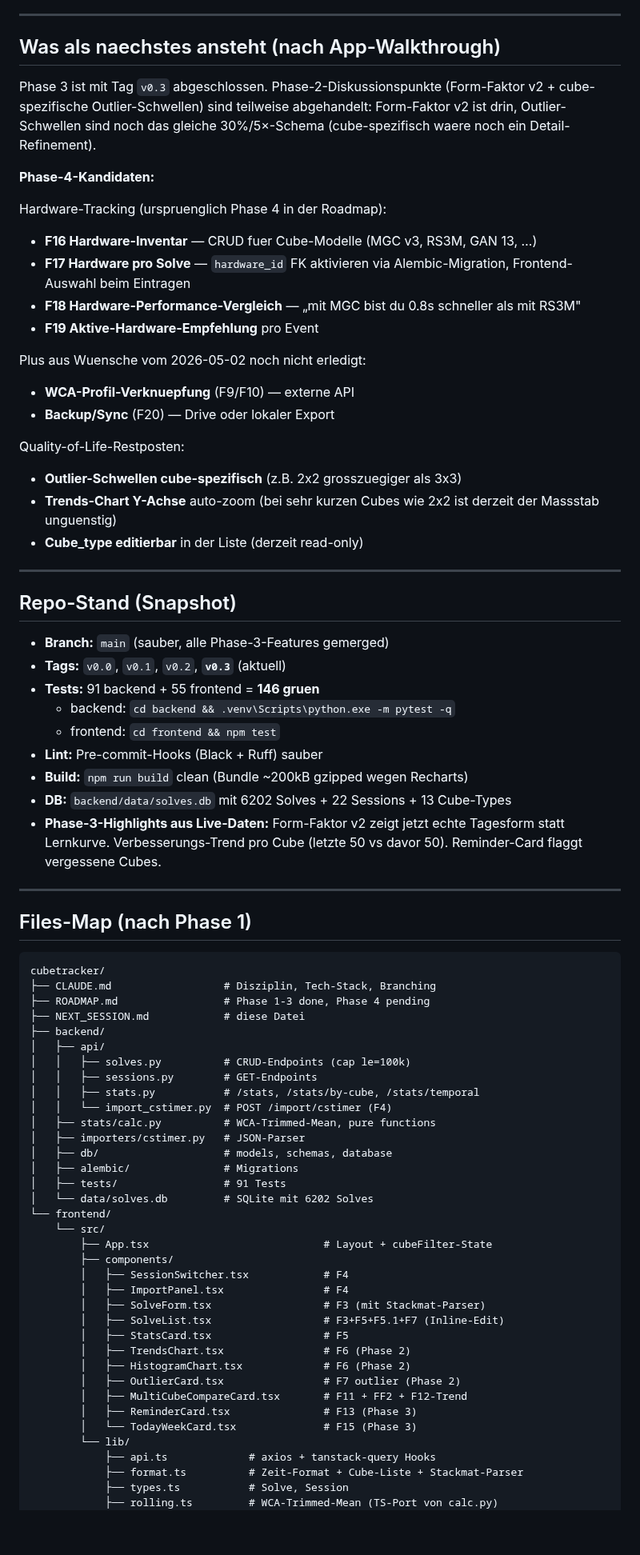
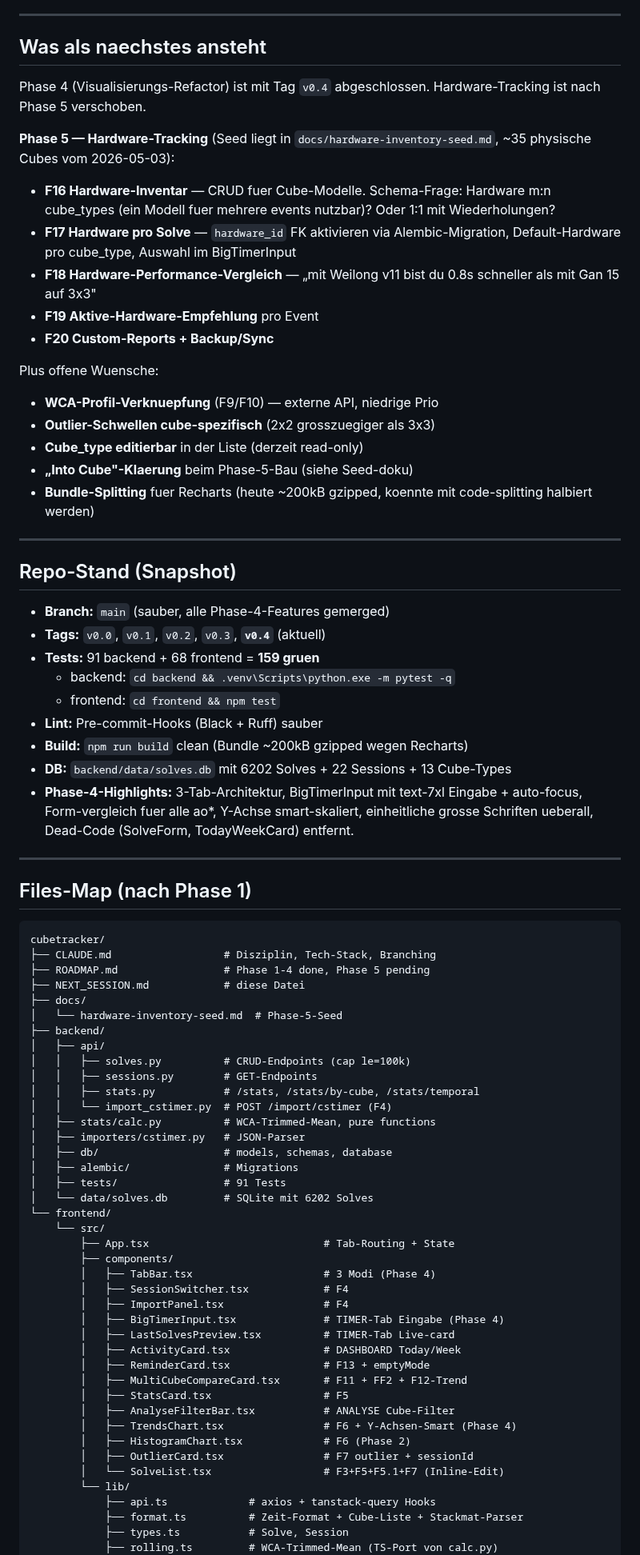
Before and after one commit to fischehaus/cubetracker, a Markdown page: NEXT_SESSION.md, the part around one of its changes. Shown at 80% size. Drawn GitHub-style; blank space fills up the shorter version.

````diff
--- a/NEXT_SESSION.md
+++ b/NEXT_SESSION.md
@@ -82,51 +94,50 @@ Du musst beim naechsten Mal:
 
 ---
 
-## Was als naechstes ansteht (nach App-Walkthrough)
+## Was als naechstes ansteht
 
-Phase 3 ist mit Tag `v0.3` abgeschlossen. Phase-2-Diskussionspunkte
-(Form-Faktor v2 + cube-spezifische Outlier-Schwellen) sind teilweise
-abgehandelt: Form-Faktor v2 ist drin, Outlier-Schwellen sind noch das
-gleiche 30%/5×-Schema (cube-spezifisch waere noch ein
-Detail-Refinement).
+Phase 4 (Visualisierungs-Refactor) ist mit Tag `v0.4` abgeschlossen.
+Hardware-Tracking ist nach Phase 5 verschoben.
 
-**Phase-4-Kandidaten:**
+**Phase 5 — Hardware-Tracking** (Seed liegt in
+`docs/hardware-inventory-seed.md`, ~35 physische Cubes vom 2026-05-03):
 
-Hardware-Tracking (urspruenglich Phase 4 in der Roadmap):
-- **F16 Hardware-Inventar** — CRUD fuer Cube-Modelle (MGC v3, RS3M,
-  GAN 13, …)
+- **F16 Hardware-Inventar** — CRUD fuer Cube-Modelle. Schema-Frage:
+  Hardware m:n cube_types (ein Modell fuer mehrere events nutzbar)?
+  Oder 1:1 mit Wiederholungen?
 - **F17 Hardware pro Solve** — `hardware_id` FK aktivieren via
-  Alembic-Migration, Frontend-Auswahl beim Eintragen
-- **F18 Hardware-Performance-Vergleich** — „mit MGC bist du 0.8s
-  schneller als mit RS3M"
+  Alembic-Migration, Default-Hardware pro cube_type, Auswahl im
+  BigTimerInput
+- **F18 Hardware-Performance-Vergleich** — „mit Weilong v11 bist du
+  0.8s schneller als mit Gan 15 auf 3x3"
 - **F19 Aktive-Hardware-Empfehlung** pro Event
+- **F20 Custom-Reports + Backup/Sync**
 
-Plus aus Wuensche vom 2026-05-02 noch nicht erledigt:
-- **WCA-Profil-Verknuepfung** (F9/F10) — externe API
-- **Backup/Sync** (F20) — Drive oder lokaler Export
-
-Quality-of-Life-Restposten:
-- **Outlier-Schwellen cube-spezifisch** (z.B. 2x2 grosszuegiger als 3x3)
-- **Trends-Chart Y-Achse** auto-zoom (bei sehr kurzen Cubes wie 2x2 ist
-  derzeit der Massstab unguenstig)
+Plus offene Wuensche:
+- **WCA-Profil-Verknuepfung** (F9/F10) — externe API, niedrige Prio
+- **Outlier-Schwellen cube-spezifisch** (2x2 grosszuegiger als 3x3)
 - **Cube_type editierbar** in der Liste (derzeit read-only)
+- **„Into Cube"-Klaerung** beim Phase-5-Bau (siehe Seed-doku)
+- **Bundle-Splitting** fuer Recharts (heute ~200kB gzipped, koennte
+  mit code-splitting halbiert werden)
 
 ---
 
 ## Repo-Stand (Snapshot)
 
-- **Branch:** `main` (sauber, alle Phase-3-Features gemerged)
-- **Tags:** `v0.0`, `v0.1`, `v0.2`, **`v0.3`** (aktuell)
-- **Tests:** 91 backend + 55 frontend = **146 gruen**
+- **Branch:** `main` (sauber, alle Phase-4-Features gemerged)
+- **Tags:** `v0.0`, `v0.1`, `v0.2`, `v0.3`, **`v0.4`** (aktuell)
+- **Tests:** 91 backend + 68 frontend = **159 gruen**
   - backend: `cd backend && .venv\Scripts\python.exe -m pytest -q`
   - frontend: `cd frontend && npm test`
 - **Lint:** Pre-commit-Hooks (Black + Ruff) sauber
 - **Build:** `npm run build` clean (Bundle ~200kB gzipped wegen Recharts)
 - **DB:** `backend/data/solves.db` mit 6202 Solves + 22 Sessions +
   13 Cube-Types
-- **Phase-3-Highlights aus Live-Daten:** Form-Faktor v2 zeigt jetzt
-  echte Tagesform statt Lernkurve. Verbesserungs-Trend pro Cube
-  (letzte 50 vs davor 50). Reminder-Card flaggt vergessene Cubes.
+- **Phase-4-Highlights:** 3-Tab-Architektur, BigTimerInput mit text-7xl
+  Eingabe + auto-focus, Form-vergleich fuer alle ao*, Y-Achse smart-skaliert,
+  einheitliche grosse Schriften ueberall, Dead-Code (SolveForm,
+  TodayWeekCard) entfernt.
 
 ---
 
@@ -135,8 +146,10 @@ Quality-of-Life-Restposten:
 ```
 cubetracker/
 ├── CLAUDE.md                  # Disziplin, Tech-Stack, Branching
-├── ROADMAP.md                 # Phase 1-3 done, Phase 4 pending
+├── ROADMAP.md                 # Phase 1-4 done, Phase 5 pending
 ├── NEXT_SESSION.md            # diese Datei
+├── docs/
+│   └── hardware-inventory-seed.md  # Phase-5-Seed
 ├── backend/
 │   ├── api/
 │   │   ├── solves.py          # CRUD-Endpoints (cap le=100k)
@@ -151,19 +164,22 @@ cubetracker/
 │   └── data/solves.db         # SQLite mit 6202 Solves
 └── frontend/
     └── src/
-        ├── App.tsx                            # Layout + cubeFilter-State
+        ├── App.tsx                            # Tab-Routing + State
         ├── components/
+        │   ├── TabBar.tsx                     # 3 Modi (Phase 4)
         │   ├── SessionSwitcher.tsx            # F4
         │   ├── ImportPanel.tsx                # F4
-        │   ├── SolveForm.tsx                  # F3 (mit Stackmat-Parser)
-        │   ├── SolveList.tsx                  # F3+F5+F5.1+F7 (Inline-Edit)
+        │   ├── BigTimerInput.tsx              # TIMER-Tab Eingabe (Phase 4)
+        │   ├── LastSolvesPreview.tsx          # TIMER-Tab Live-card
+        │   ├── ActivityCard.tsx               # DASHBOARD Today/Week
+        │   ├── ReminderCard.tsx               # F13 + emptyMode
+        │   ├── MultiCubeCompareCard.tsx       # F11 + FF2 + F12-Trend
         │   ├── StatsCard.tsx                  # F5
-        │   ├── TrendsChart.tsx                # F6 (Phase 2)
+        │   ├── AnalyseFilterBar.tsx           # ANALYSE Cube-Filter
+        │   ├── TrendsChart.tsx                # F6 + Y-Achsen-Smart (Phase 4)
         │   ├── HistogramChart.tsx             # F6 (Phase 2)
-        │   ├── OutlierCard.tsx                # F7 outlier (Phase 2)
-        │   ├── MultiCubeCompareCard.tsx       # F11 + FF2 + F12-Trend
-        │   ├── ReminderCard.tsx               # F13 (Phase 3)
-        │   └── TodayWeekCard.tsx              # F15 (Phase 3)
+        │   ├── OutlierCard.tsx                # F7 outlier + sessionId
+        │   └── SolveList.tsx                  # F3+F5+F5.1+F7 (Inline-Edit)
         └── lib/
             ├── api.ts             # axios + tanstack-query Hooks
             ├── format.ts          # Zeit-Format + Cube-Liste + Stackmat-Parser
````
Also changed, not shown: other parts of NEXT_SESSION.md (+34 -21 lines), ROADMAP.md (+52 -19 lines).
